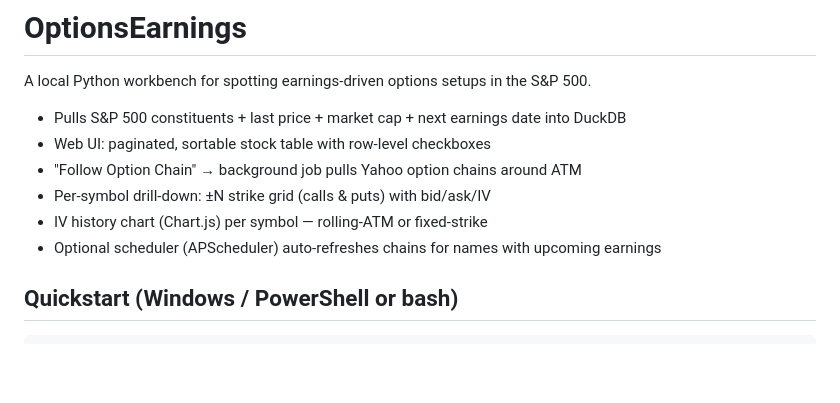
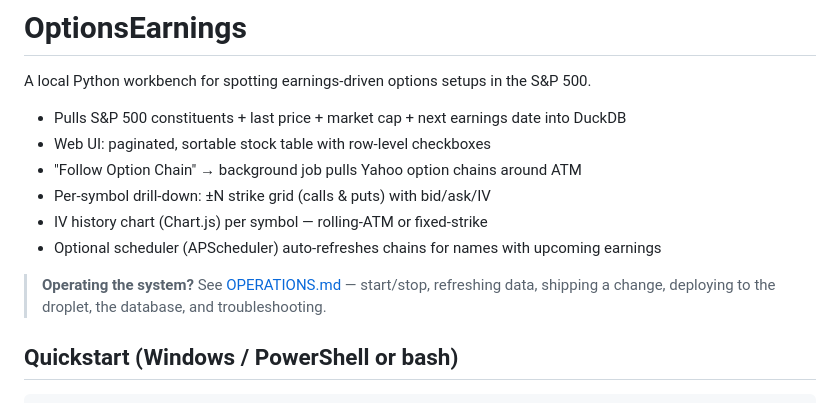
Before and after one commit to bdanila/OptionsEarnings, a Markdown page: README.md, the part around the change. GitHub-like rendering; blank space fills up the shorter version.

```diff
--- a/README.md
+++ b/README.md
@@ -8,6 +8,9 @@ A local Python workbench for spotting earnings-driven options setups in the S&P
 - Per-symbol drill-down: ±N strike grid (calls & puts) with bid/ask/IV
 - IV history chart (Chart.js) per symbol — rolling-ATM or fixed-strike
 - Optional scheduler (APScheduler) auto-refreshes chains for names with upcoming earnings
+
+> **Operating the system?** See [OPERATIONS.md](OPERATIONS.md) — start/stop, refreshing
+> data, shipping a change, deploying to the droplet, the database, and troubleshooting.
 
 ## Quickstart (Windows / PowerShell or bash)
 
```
Also changed, not shown: OPERATIONS.md (added, +343 -0 lines).
